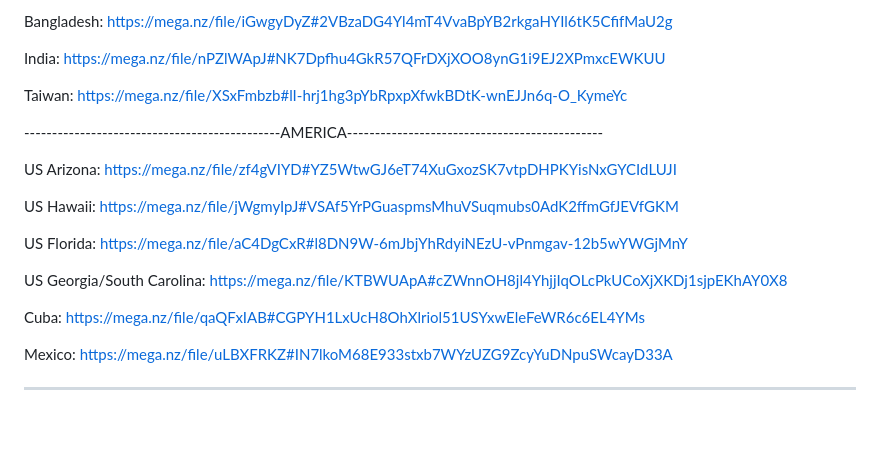
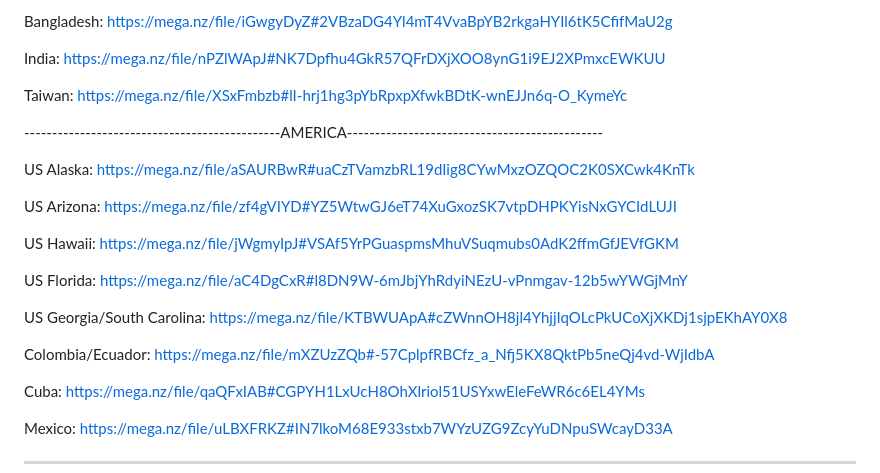
Before and after one commit to ollighost/DTED-LVL2-4-TAK, a Markdown page: README.md, the part around the change. GitHub-like rendering; blank space fills up the shorter version.

```diff
--- a/README.md
+++ b/README.md
@@ -72,6 +72,8 @@ Taiwan:                   https://mega.nz/file/XSxFmbzb#lI-hrj1hg3pYbRpxpXfwkBDt
 
 ----------------------------------------------AMERICA----------------------------------------------
 
+US Alaska:                https://mega.nz/file/aSAURBwR#uaCzTVamzbRL19dIig8CYwMxzOZQOC2K0SXCwk4KnTk
+
 US Arizona:               https://mega.nz/file/zf4gVIYD#YZ5WtwGJ6eT74XuGxozSK7vtpDHPKYisNxGYCIdLUJI
 
 US Hawaii:                https://mega.nz/file/jWgmyIpJ#VSAf5YrPGuaspmsMhuVSuqmubs0AdK2ffmGfJEVfGKM
@@ -79,6 +81,8 @@ US Hawaii:                https://mega.nz/file/jWgmyIpJ#VSAf5YrPGuaspmsMhuVSuqmu
 US Florida:               https://mega.nz/file/aC4DgCxR#l8DN9W-6mJbjYhRdyiNEzU-vPnmgav-12b5wYWGjMnY
 
 US Georgia/South Carolina:  https://mega.nz/file/KTBWUApA#cZWnnOH8jl4YhjjIqOLcPkUCoXjXKDj1sjpEKhAY0X8
+
+Colombia/Ecuador:         https://mega.nz/file/mXZUzZQb#-57CplpfRBCfz_a_Nfj5KX8QktPb5neQj4vd-WjIdbA
 
 Cuba:                     https://mega.nz/file/qaQFxIAB#CGPYH1LxUcH8OhXlriol51USYxwEleFeWR6c6EL4YMs
 
```
